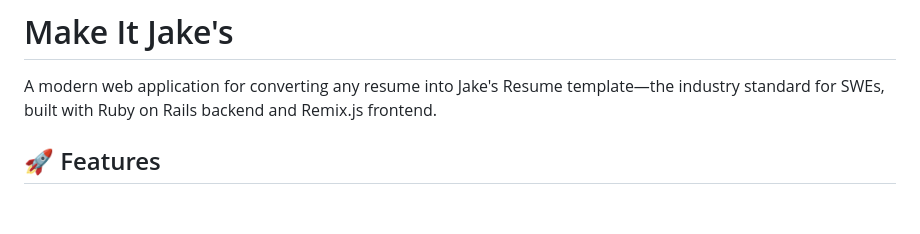
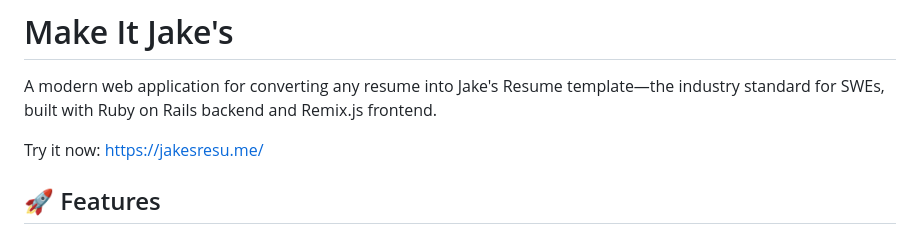
Before and after one commit to martin226/makeitjakes, a Markdown page: README.md, the part around the change. GitHub-like rendering; blank space fills up the shorter version.

Commit message:
docs: add link

```diff
--- a/README.md
+++ b/README.md
@@ -1,6 +1,8 @@
 # Make It Jake's
 
 A modern web application for converting any resume into Jake's Resume template—the industry standard for SWEs, built with Ruby on Rails backend and Remix.js frontend.
+
+Try it now: https://jakesresu.me/
 
 ## 🚀 Features
 
```
